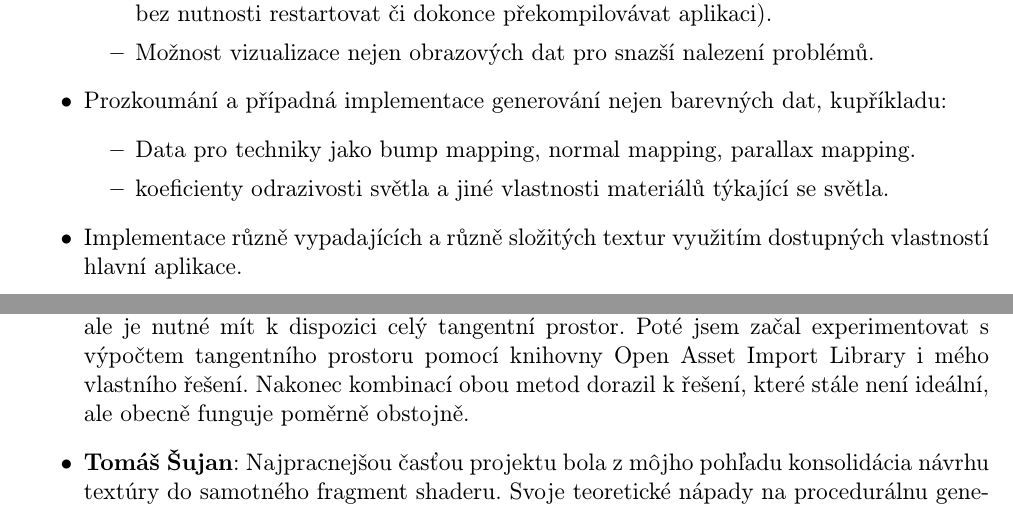
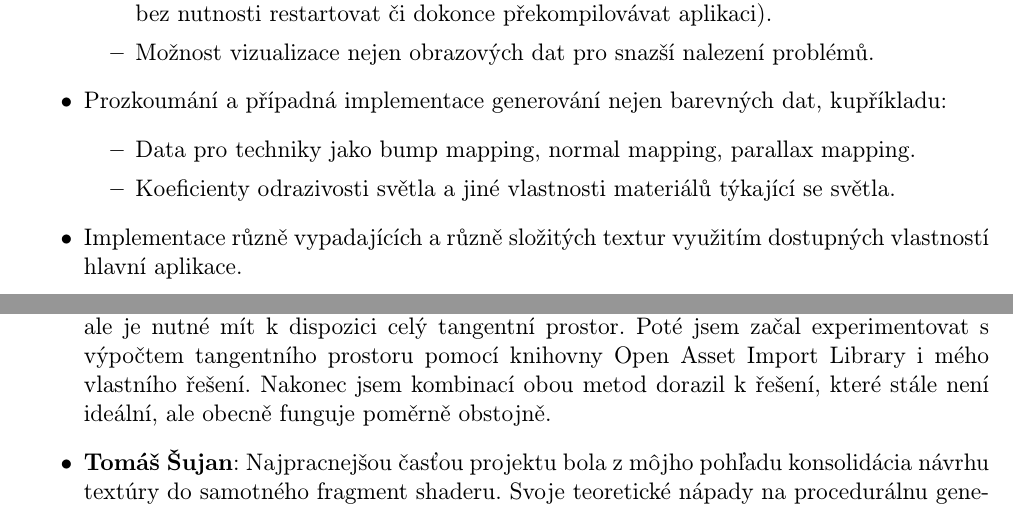
Before and after one commit to fast4shoot/ptep, a LaTeX document (doc/pgr.tex): two parts of pages 3 and 8 of 14, joined at a grey line, cut so that both start at the same text. Compiled offline with pdfLaTeX.

Commit message:
Last minute change

```diff
--- a/doc/pgr.tex
+++ b/doc/pgr.tex
@@ -109,7 +109,7 @@ unicode=true,
 	\item Prozkoumání a případná implementace generování nejen barevných dat, kupříkladu:
 	\begin{itemize}
 		\item Data pro techniky jako bump mapping, normal mapping, parallax mapping.
-		\item koeficienty odrazivosti světla a jiné vlastnosti materiálů týkající se světla.
+		\item Koeficienty odrazivosti světla a jiné vlastnosti materiálů týkající se světla.
 	\end{itemize}
 	\item Implementace různě vypadajících a různě složitých textur využitím dostupných vlastností hlavní aplikace.
 	\item Prozkoumání a případná implementace animovaných textur.
@@ -191,7 +191,7 @@ Informace, které by byly užitečné pro tento projekt, přinesla až předná
 \section{Co bylo nejpracnější}
 
 \begin{itemize}
-\item \textbf{\AuthorA}: Jelikož doplnění textur o normálové mapy byl původně můj nápad, tak také bylo na mě, abych tuto techniku implementoval. Až později jsem ovšem zjistil, že pro mapování normál nestačí znát pouze normálové vektory jednotlivých vrcholů modelu, ale je nutné mít k dispozici celý tangentní prostor. Poté jsem začal experimentovat s výpočtem tangentního prostoru pomocí knihovny Open Asset Import Library i mého vlastního řešení. Nakonec kombinací obou metod dorazil k řešení, které stále není ideální, ale obecně funguje poměrně obstojně.
+\item \textbf{\AuthorA}: Jelikož doplnění textur o normálové mapy byl původně můj nápad, tak také bylo na mě, abych tuto techniku implementoval. Až později jsem ovšem zjistil, že pro mapování normál nestačí znát pouze normálové vektory jednotlivých vrcholů modelu, ale je nutné mít k dispozici celý tangentní prostor. Poté jsem začal experimentovat s výpočtem tangentního prostoru pomocí knihovny Open Asset Import Library i mého vlastního řešení. Nakonec jsem kombinací obou metod dorazil k řešení, které stále není ideální, ale obecně funguje poměrně obstojně.
 \item \textbf{\AuthorB}: Najpracnejšou časťou projektu bola z môjho pohľadu konsolidácia návrhu textúry do samotného fragment shaderu. Svoje teoretické nápady na procedurálnu generáciu textúr som musel niekoľkokrát pozmeniť. Výsledkom môjho prvotného návrhu bola nekvalitná textúra.  Algoritmus výpočtu šumu som pozmenil a vytvoril som novú textúru znázorňujúcu bunkovú štruktúru, no oba výsledky boli tentoraz fádne a jednoliate. Nakoniec som tieto dva návrhy zlúčil do jedného. Výsledná textúra má relatívne komplexný vzhľad aj za použitia normál, ktorý by dve textúry samy o sebe určite nedosiahli. Jednu dobu sa na kockách objavovali grafické artefakty, ktoré boli spôsobené nekorektným otočením normálovéhu uhlu - na nesprávnu stranu. Pracné bolo teda vymyslieť také riešenie, aby moja dovtedajšia práca nebola stratená, ale zároveň, aby výsledkom bola relatívne kvalitná textúra, ktorá bude mať aj určitú priestorovú komplexnosť.
 \item \textbf{\AuthorC}: Největším problémem u mě bylo projekt přeložit, abych mohl začít pracovat. Na OS Windows se mi nedařilo správně nainstalovat všechny potřebné knihovny a vše správně nastavit. Linux zase nechtěl spolupracovat s mojí AMD grafickou kartou. A integrovaná grafická karta nepodporovala vyšší verze OpenGL. Nakonec jsem programoval přes VNC u Zdeňka Biberleho.
 
```
Also changed, not shown: 2 other files.
